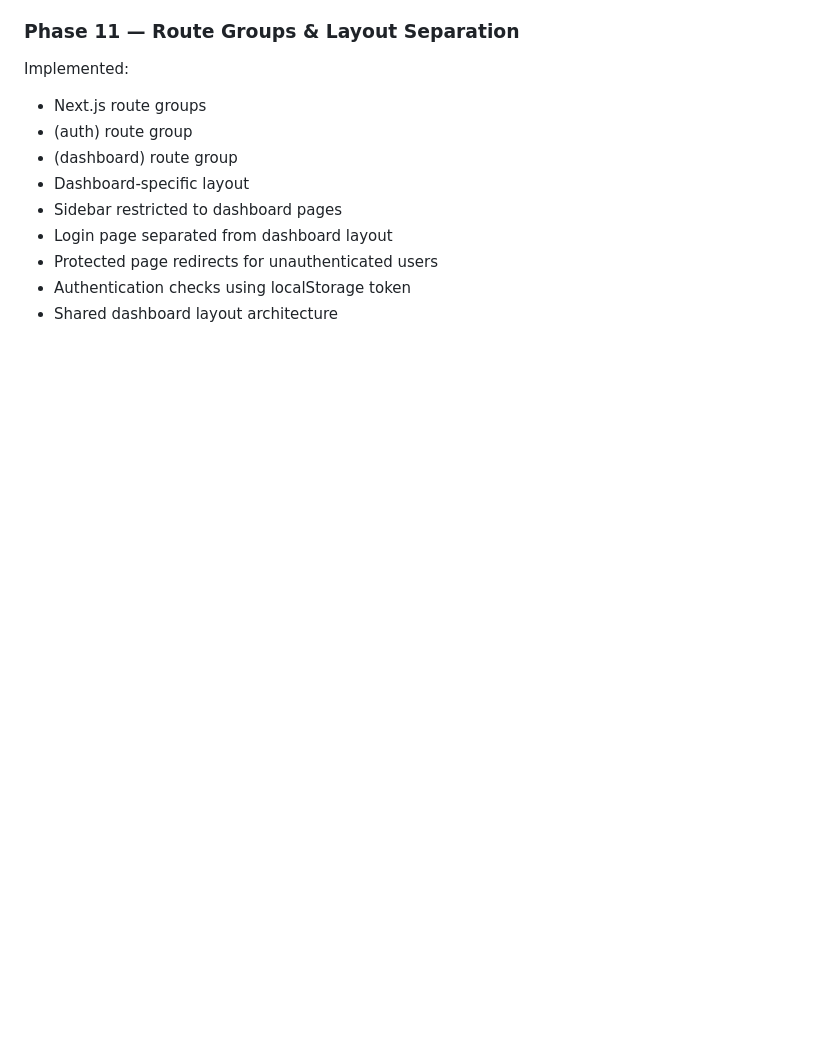
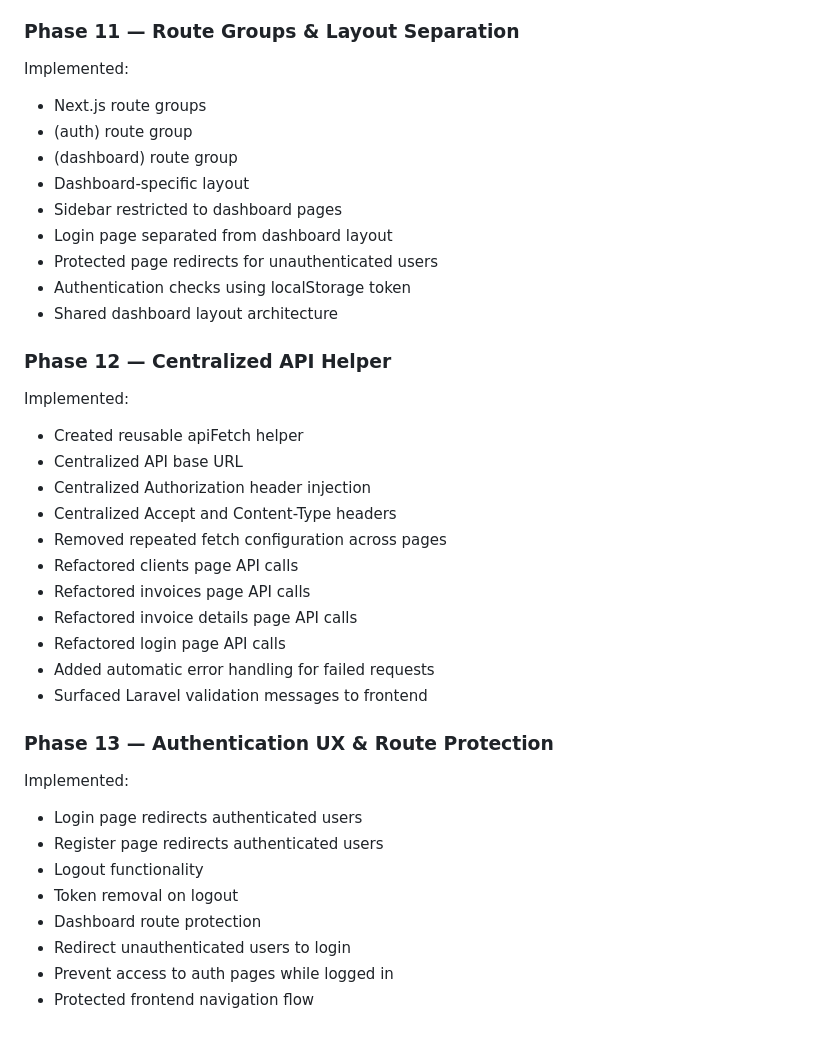
Before and after one commit to leandryammogawen/invoicer, a Markdown page: README.md, the part around the change. Rendered like a GitHub page; blank space fills up the shorter version.

Commit message:
Add API helper and complete authentication flow

```diff
--- a/README.md
+++ b/README.md
@@ -270,3 +270,30 @@ Implemented:
 - Protected page redirects for unauthenticated users
 - Authentication checks using localStorage token
 - Shared dashboard layout architecture
+
+### Phase 12 — Centralized API Helper
+
+Implemented:
+- Created reusable apiFetch helper
+- Centralized API base URL
+- Centralized Authorization header injection
+- Centralized Accept and Content-Type headers
+- Removed repeated fetch configuration across pages
+- Refactored clients page API calls
+- Refactored invoices page API calls
+- Refactored invoice details page API calls
+- Refactored login page API calls
+- Added automatic error handling for failed requests
+- Surfaced Laravel validation messages to frontend
+
+### Phase 13 — Authentication UX & Route Protection
+
+Implemented:
+- Login page redirects authenticated users
+- Register page redirects authenticated users
+- Logout functionality
+- Token removal on logout
+- Dashboard route protection
+- Redirect unauthenticated users to login
+- Prevent access to auth pages while logged in
+- Protected frontend navigation flow
```
